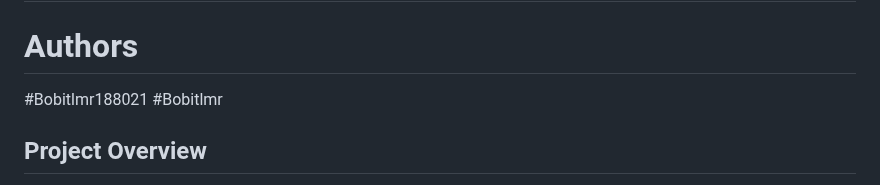
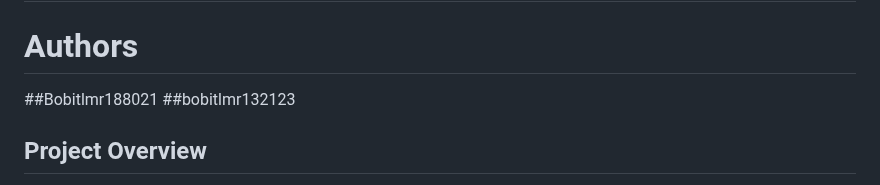
Before and after one commit to Felixfilo/SH-VOTING-APP, a Markdown page: README.md, the part around the change. Drawn GitHub-style.

```diff
--- a/README.md
+++ b/README.md
@@ -1,8 +1,9 @@
 # README.md
 
 # Authors
-#Bobitlmr188021
-#Bobitlmr
+##Bobitlmr188021
+##bobitlmr132123
+
 
 ## Project Overview
 
```
